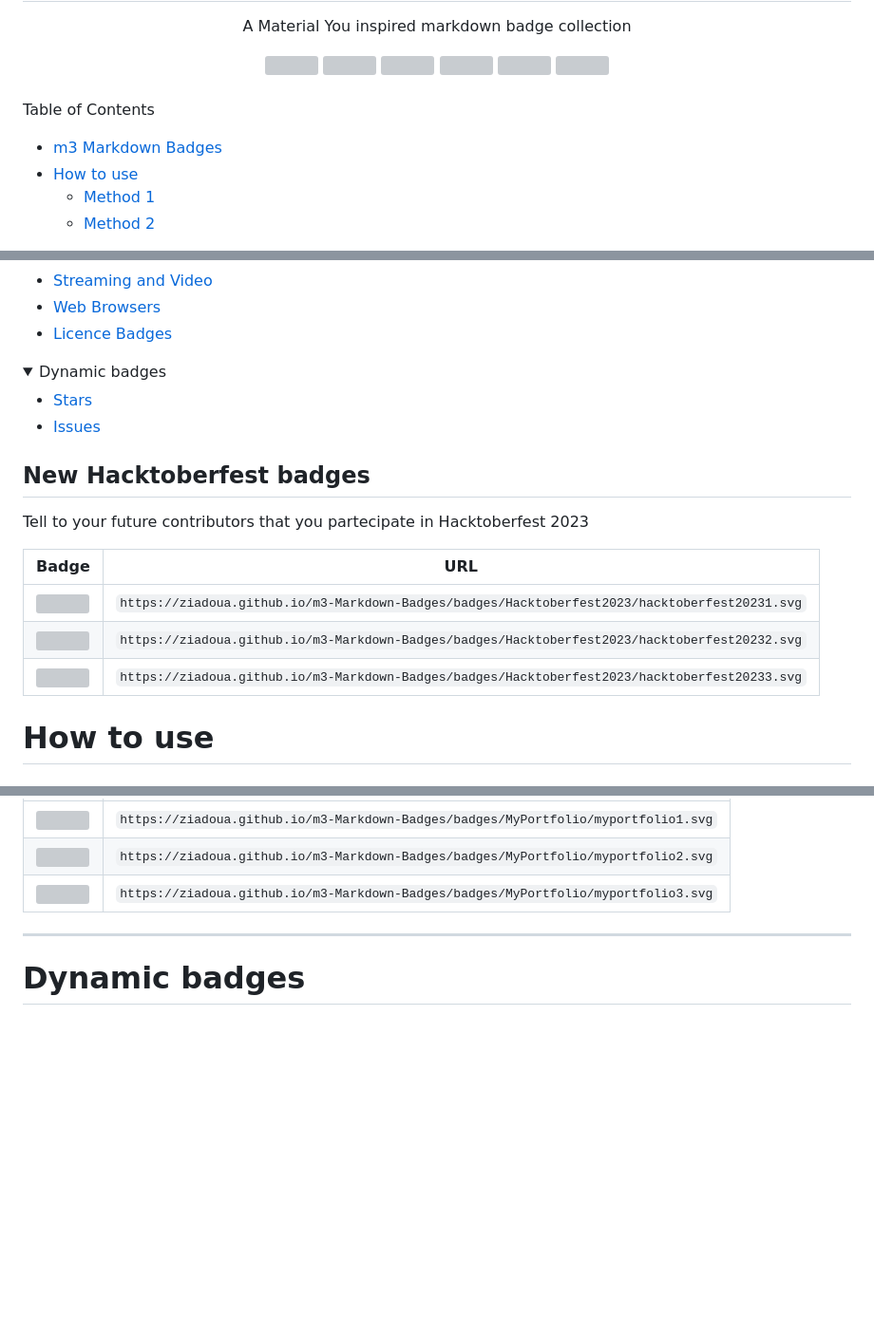
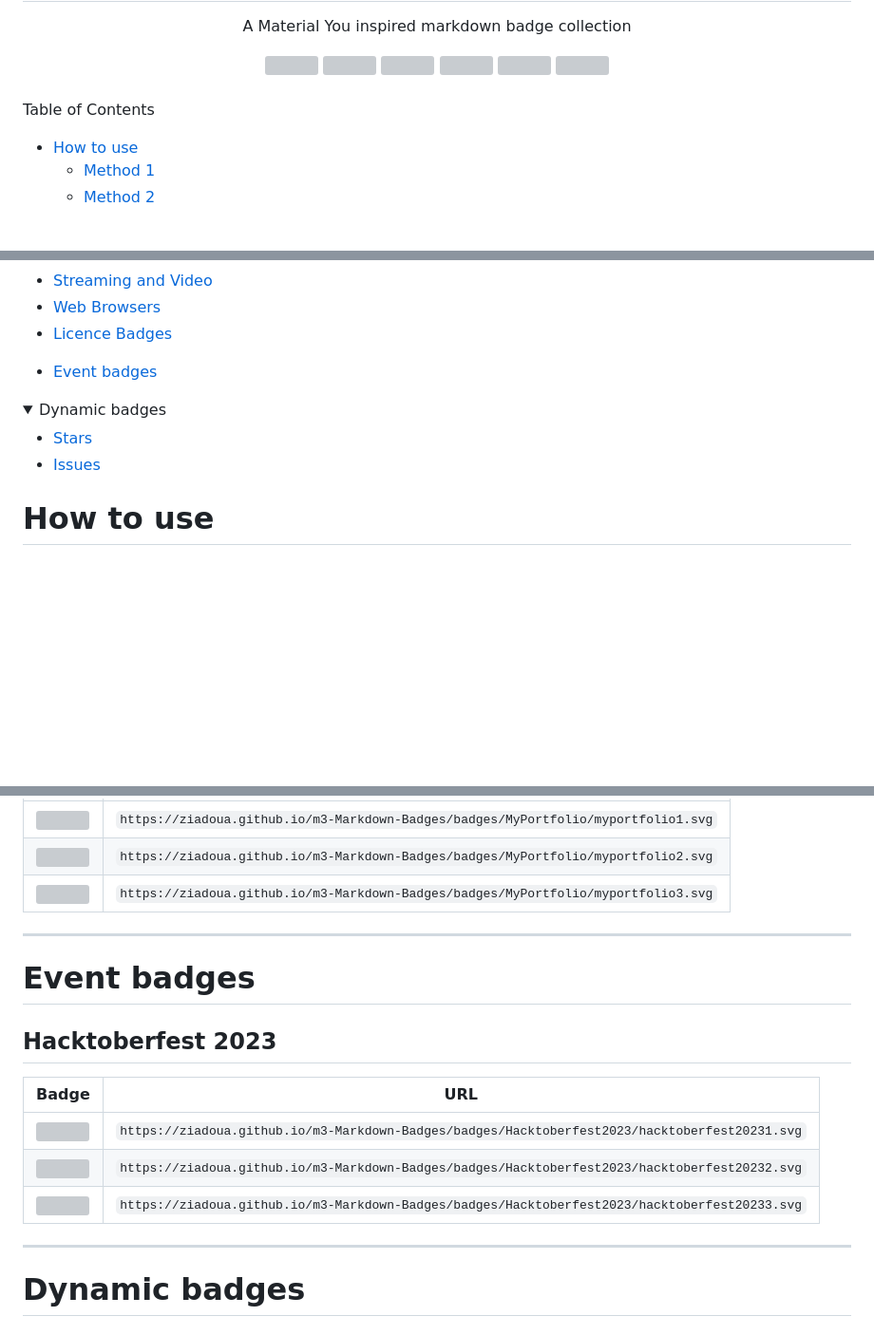
Before and after one commit to ziadOUA/m3-Markdown-Badges, a Markdown page: README.md, 3 parts joined by grey strips. Shown at 95% size. Rendered like a GitHub page; folded sections open; blank space fills up the shorter version; grey boxes are pictures that could not be loaded.

```diff
--- a/README.md
+++ b/README.md
@@ -15,7 +15,6 @@
 <br>
 
 Table of Contents
-- [m3 Markdown Badges](#m3-markdown-badges)
 - [How to use](#how-to-use)
   - [Method 1](#method-1)
   - [Method 2](#method-2)
@@ -48,6 +47,8 @@ Table of Contents
 
 </details>
 
+- [Event badges](#event-badges)
+
 <details>
   <summary>Dynamic badges</summary>
 
@@ -55,16 +56,6 @@ Table of Contents
   - [Issues](#issues)
 
 </details>
-
-## New Hacktoberfest badges
-
-Tell to your future contributors that you partecipate in Hacktoberfest 2023
-
-| Badge | URL |
-| -------------------------------- | -------------------------------- |
-| <img src="https://ziadoua.github.io/m3-Markdown-Badges/badges/Hacktoberfest2023/hacktoberfest20231.svg"> | `https://ziadoua.github.io/m3-Markdown-Badges/badges/Hacktoberfest2023/hacktoberfest20231.svg` |
-| <img src="https://ziadoua.github.io/m3-Markdown-Badges/badges/Hacktoberfest2023/hacktoberfest20232.svg"> | `https://ziadoua.github.io/m3-Markdown-Badges/badges/Hacktoberfest2023/hacktoberfest20232.svg` |
-| <img src="https://ziadoua.github.io/m3-Markdown-Badges/badges/Hacktoberfest2023/hacktoberfest20233.svg"> | `https://ziadoua.github.io/m3-Markdown-Badges/badges/Hacktoberfest2023/hacktoberfest20233.svg` |
 
 # How to use
 
@@ -670,6 +661,18 @@ Tell to your future contributors that you partecipate in Hacktoberfest 2023
 
 ------
 
+# Event badges
+
+## Hacktoberfest 2023
+
+| Badge | URL |
+| -------------------------------- | -------------------------------- |
+| <img src="https://ziadoua.github.io/m3-Markdown-Badges/badges/Hacktoberfest2023/hacktoberfest20231.svg"> | `https://ziadoua.github.io/m3-Markdown-Badges/badges/Hacktoberfest2023/hacktoberfest20231.svg` |
+| <img src="https://ziadoua.github.io/m3-Markdown-Badges/badges/Hacktoberfest2023/hacktoberfest20232.svg"> | `https://ziadoua.github.io/m3-Markdown-Badges/badges/Hacktoberfest2023/hacktoberfest20232.svg` |
+| <img src="https://ziadoua.github.io/m3-Markdown-Badges/badges/Hacktoberfest2023/hacktoberfest20233.svg"> | `https://ziadoua.github.io/m3-Markdown-Badges/badges/Hacktoberfest2023/hacktoberfest20233.svg` |
+
+------
+
 # Dynamic badges
 
 ## Stars
```
